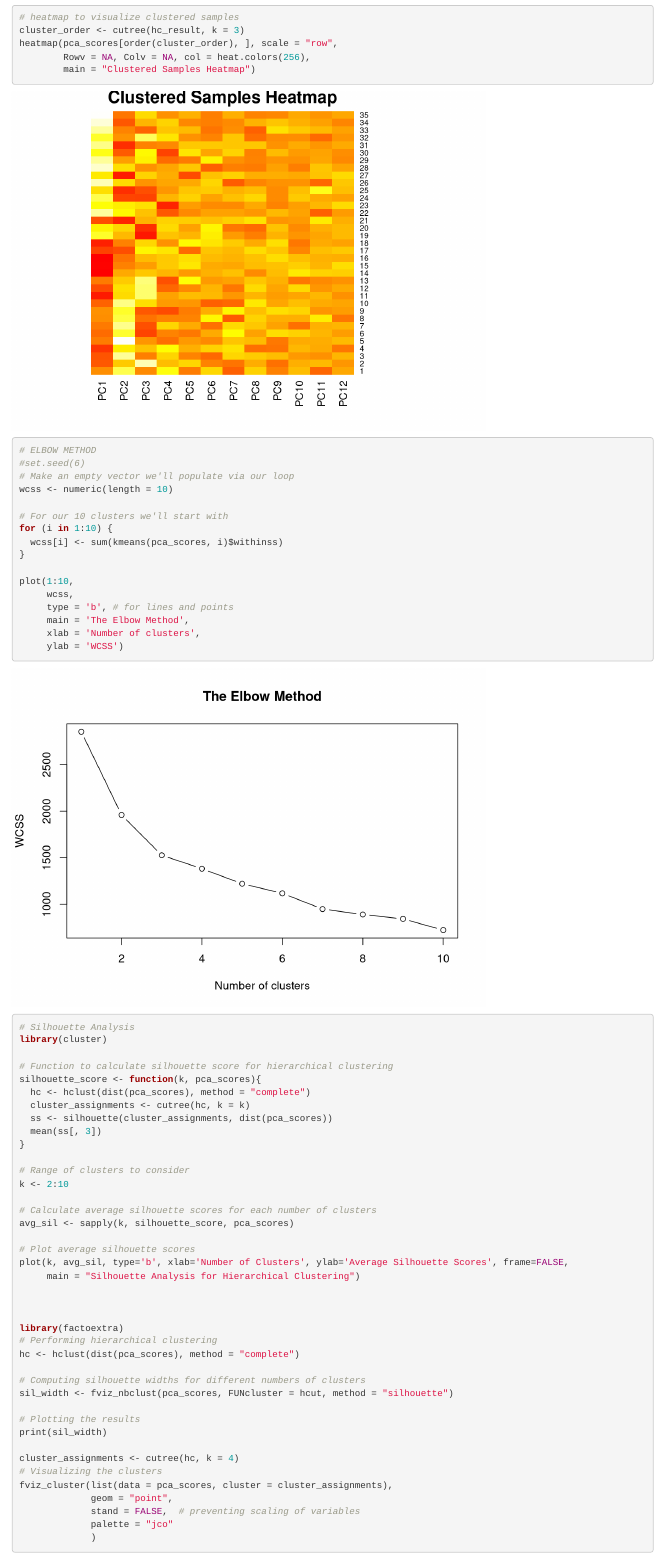
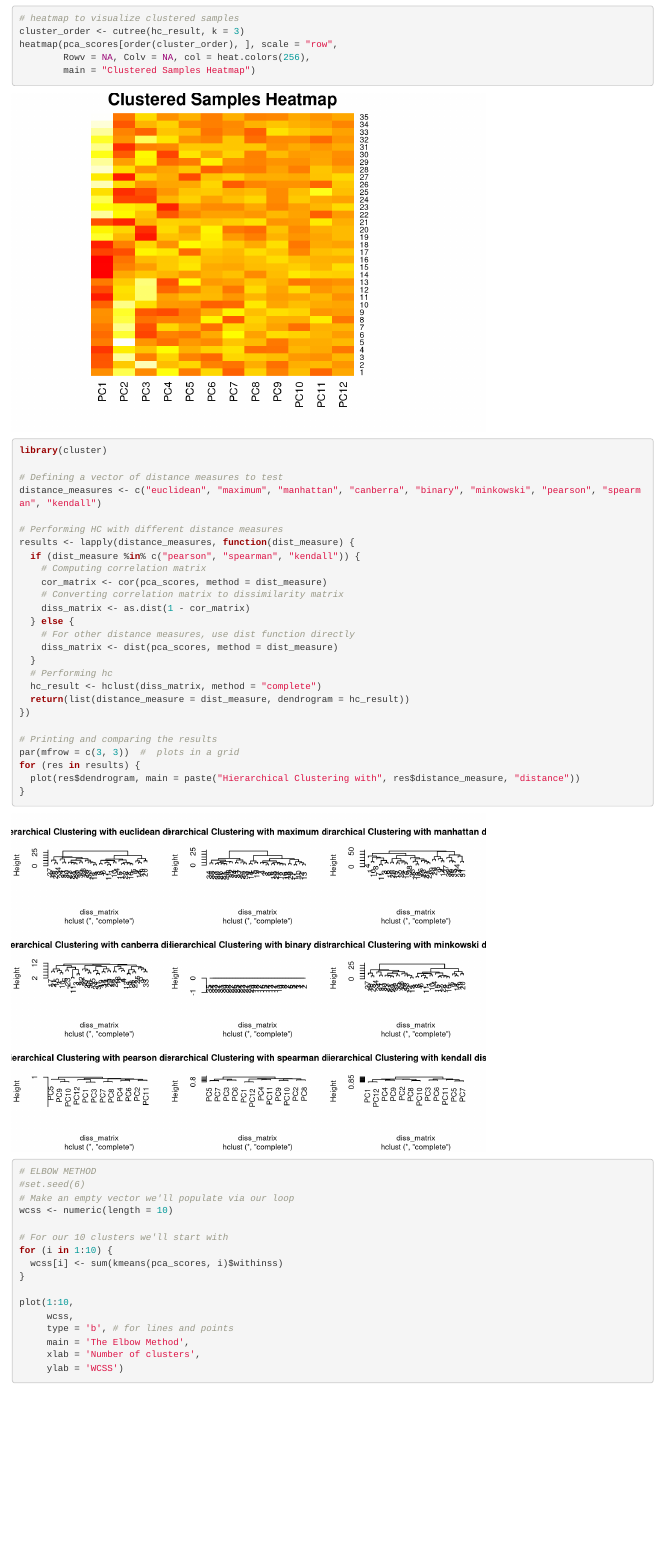
Before and after one commit to maxwjohn/stor565_finalproject, an R Markdown document (PCA_H.Rmd): the page in a window 1100 px wide, from 7250 px down before the commit and from 7190 px down after it, so that both start at the same text. Rendered offline with R 4.5, knitr and Pandoc, with nearby package versions; code that draws random numbers runs with fixed seeds of ours; some code elsewhere in the file could not run offline.

Commit message:
with all dist measures

````diff
--- a/PCA_H.Rmd
+++ b/PCA_H.Rmd
@@ -75,9 +75,6 @@ pca_result <- prcomp(transposed_data, scale. = TRUE)
 summary(pca_result)
 plot(pca_result$x[,1], pca_result$x[,2])
 pca.var <- pca_result$sdev^2
-
-# Check the standard deviations of the principal components
-std_dev <- pca_result$sdev
 
 # percantage of variation that each PCA accounts for
 pca.var.per <- round(pca.var/sum(pca.var)*100, 1)
@@ -170,6 +167,37 @@ cluster_order <- cutree(hc_result, k = 3)
 heatmap(pca_scores[order(cluster_order), ], scale = "row",
         Rowv = NA, Colv = NA, col = heat.colors(256),
         main = "Clustered Samples Heatmap")
+
+```
+
+
+```{r}
+library(cluster)
+
+# Defining a vector of distance measures to test
+distance_measures <- c("euclidean", "maximum", "manhattan", "canberra", "binary", "minkowski", "pearson", "spearman", "kendall")
+
+# Performing HC with different distance measures
+results <- lapply(distance_measures, function(dist_measure) {
+  if (dist_measure %in% c("pearson", "spearman", "kendall")) {
+    # Computing correlation matrix
+    cor_matrix <- cor(pca_scores, method = dist_measure)
+    # Converting correlation matrix to dissimilarity matrix
+    diss_matrix <- as.dist(1 - cor_matrix)
+  } else {
+    # For other distance measures, use dist function directly
+    diss_matrix <- dist(pca_scores, method = dist_measure)
+  }
+  # Performing hc
+  hc_result <- hclust(diss_matrix, method = "complete")
+  return(list(distance_measure = dist_measure, dendrogram = hc_result))
+})
+
+# Printing and comparing the results
+par(mfrow = c(3, 3))  #  plots in a grid
+for (res in results) {
+  plot(res$dendrogram, main = paste("Hierarchical Clustering with", res$distance_measure, "distance"))
+}
 
 ```
 
````
